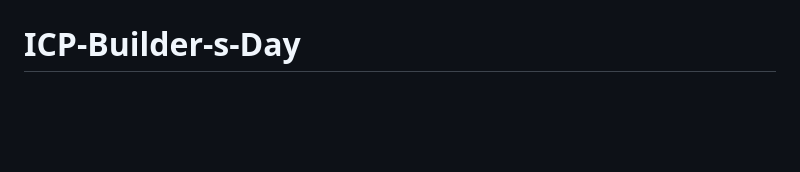
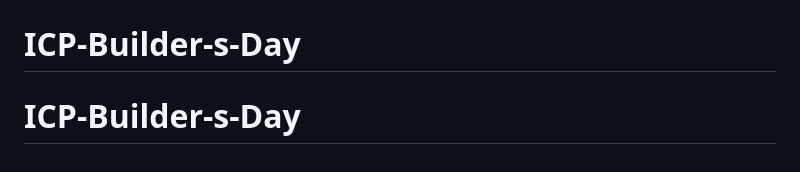
Before and after one commit to bernardmezo/ICP-Builder-s-Day, a Markdown page: README.md, the part around the change. Rendered like a GitHub page; blank space fills up the shorter version.

```diff
--- a/README.md
+++ b/README.md
@@ -134,3 +134,4 @@ This project is licensed under the Apache 2.0 license, see `LICENSE.md` for deta
 # ICP-Builder-s-Day
 # ICP-Builder-s-Day
 # ICP-Builder-s-Day
+# ICP-Builder-s-Day
```
